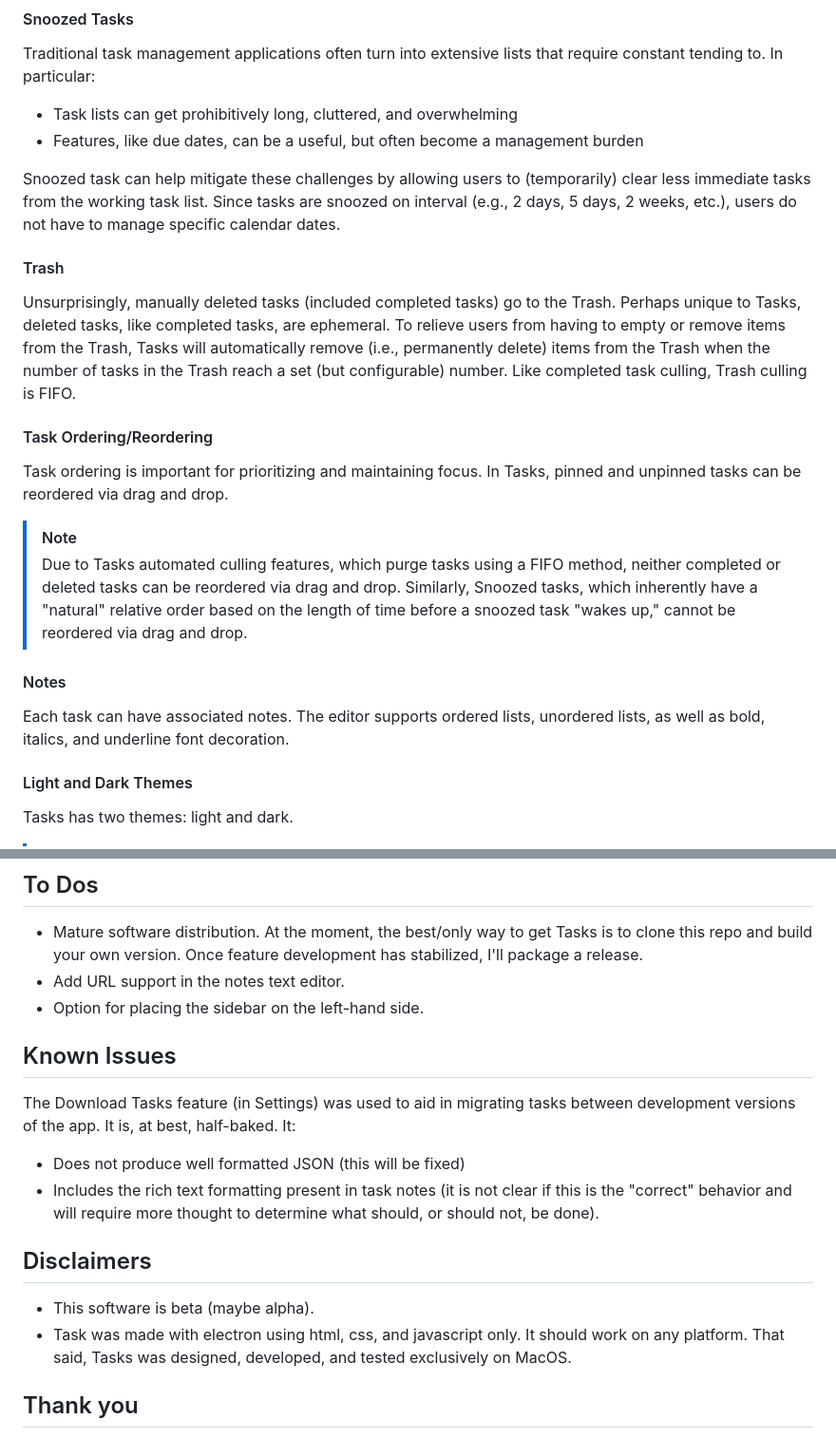
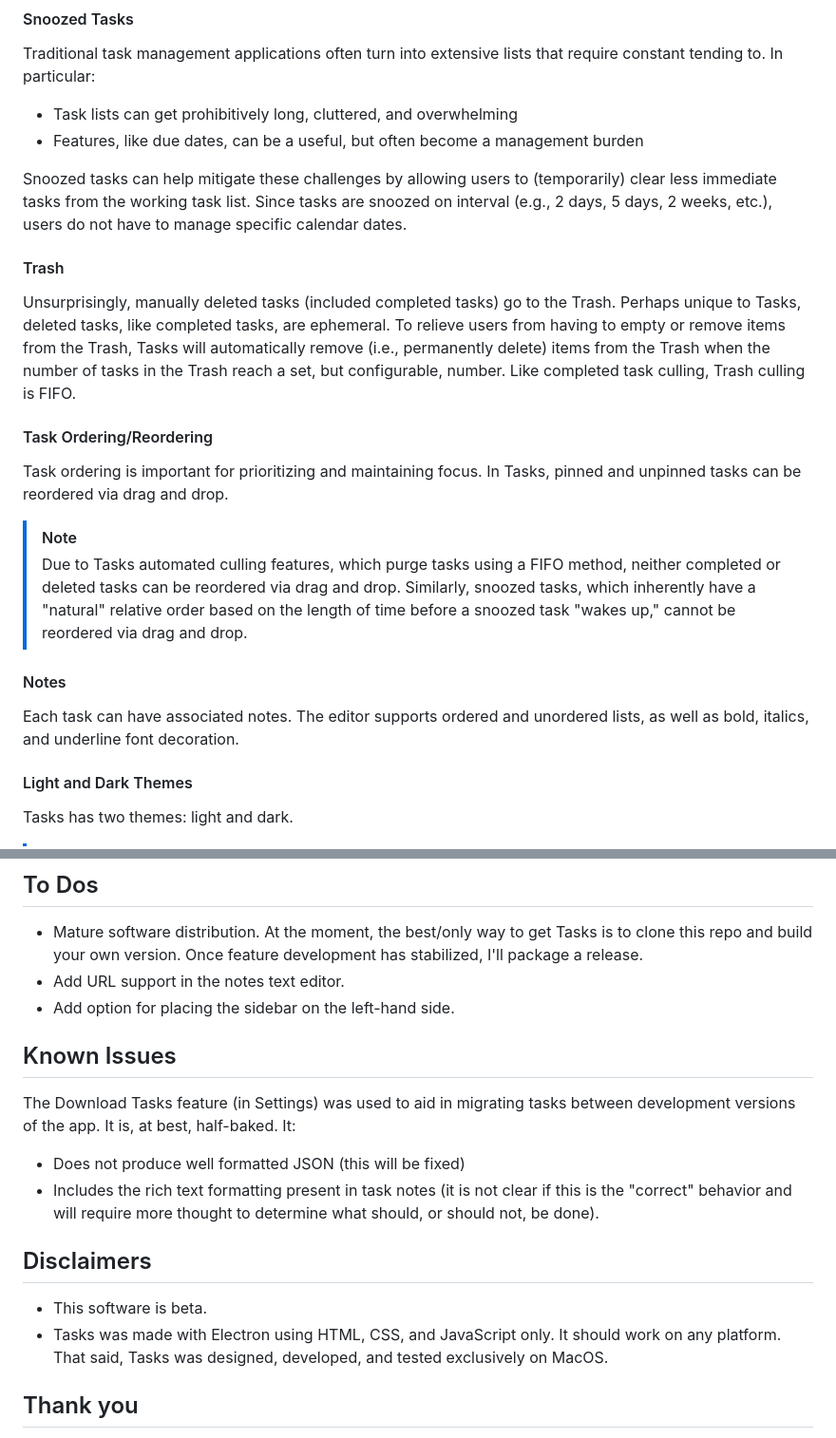
Before and after one commit to matthewkeating/tasks, a Markdown page: README.md, 2 parts joined by grey strips. Shown: that part at 95% size. Rendered like a GitHub page.

Commit message:
Fixed typos

```diff
--- a/README.md
+++ b/README.md
@@ -46,19 +46,19 @@ Traditional task management applications often turn into extensive lists that re
 * Task lists can get prohibitively long, cluttered, and overwhelming
 * Features, like due dates, can be a useful, but often become a management burden
 
-Snoozed task can help mitigate these challenges by allowing users to (temporarily) clear less immediate tasks from the working task list. Since tasks are snoozed on interval (e.g., 2 days, 5 days, 2 weeks, etc.), users do not have to manage specific calendar dates.
+Snoozed tasks can help mitigate these challenges by allowing users to (temporarily) clear less immediate tasks from the working task list. Since tasks are snoozed on interval (e.g., 2 days, 5 days, 2 weeks, etc.), users do not have to manage specific calendar dates.
 
 #### Trash
-Unsurprisingly, manually deleted tasks (included completed tasks) go to the Trash. Perhaps unique to Tasks, deleted tasks, like completed tasks, are ephemeral. To relieve users from having to empty or remove items from the Trash, Tasks will automatically remove (i.e., permanently delete) items from the Trash when the number of tasks in the Trash reach a set (but configurable) number. Like completed task culling, Trash culling is FIFO.
+Unsurprisingly, manually deleted tasks (included completed tasks) go to the Trash. Perhaps unique to Tasks, deleted tasks, like completed tasks, are ephemeral. To relieve users from having to empty or remove items from the Trash, Tasks will automatically remove (i.e., permanently delete) items from the Trash when the number of tasks in the Trash reach a set, but configurable, number. Like completed task culling, Trash culling is FIFO.
 
 #### Task Ordering/Reordering
 Task ordering is important for prioritizing and maintaining focus. In Tasks, pinned and unpinned tasks can be reordered via drag and drop.
 
 > [!NOTE]
-> Due to Tasks automated culling features, which purge tasks using a FIFO method, neither completed or deleted tasks can be reordered via drag and drop. Similarly, Snoozed tasks, which inherently have a "natural" relative order based on the length of time before a snoozed task "wakes up," cannot be reordered via drag and drop.
+> Due to Tasks automated culling features, which purge tasks using a FIFO method, neither completed or deleted tasks can be reordered via drag and drop. Similarly, snoozed tasks, which inherently have a "natural" relative order based on the length of time before a snoozed task "wakes up," cannot be reordered via drag and drop.
 
 #### Notes
-Each task can have associated notes. The editor supports ordered lists, unordered lists, as well as bold, italics, and underline font decoration.
+Each task can have associated notes. The editor supports ordered and unordered lists, as well as bold, italics, and underline font decoration.
 
 #### Light and Dark Themes
 Tasks has two themes: light and dark.
@@ -100,7 +98,7 @@ Tasks does **not** support mobile or sync data across devices. These features ar
 ## To Dos
 * Mature software distribution. At the moment, the best/only way to get Tasks is to clone this repo and build your own version. Once feature development has stabilized, I'll package a release.
 * Add URL support in the notes text editor.
-* Option for placing the sidebar on the left-hand side.
+* Add option for placing the sidebar on the left-hand side.
 
 ## Known Issues
 The Download Tasks feature (in Settings) was used to aid in migrating tasks between development versions of the app. It is, at best, half-baked. It:
@@ -108,8 +106,8 @@ The Download Tasks feature (in Settings) was used to aid in migrating tasks betw
 * Includes the rich text formatting present in task notes (it is not clear if this is the "correct" behavior and will require more thought to determine what should, or should not, be done).
 
 ## Disclaimers
-* This software is beta (maybe alpha).
-* Task was made with electron using html, css, and javascript only. It should work on any platform. That said, Tasks was designed, developed, and tested exclusively on MacOS.
+* This software is beta.
+* Tasks was made with Electron using HTML, CSS, and JavaScript only. It should work on any platform. That said, Tasks was designed, developed, and tested exclusively on MacOS.
 
 ## Thank you
 * [Ariel Diaz](https://github.com/fullmetalbrackets) - For offering a solid HEX to CSS filter [conversion tool](https://cssfiltergenerator.lol/)
```
Also changed, not shown: other parts of README.md (+2 -4 lines).
